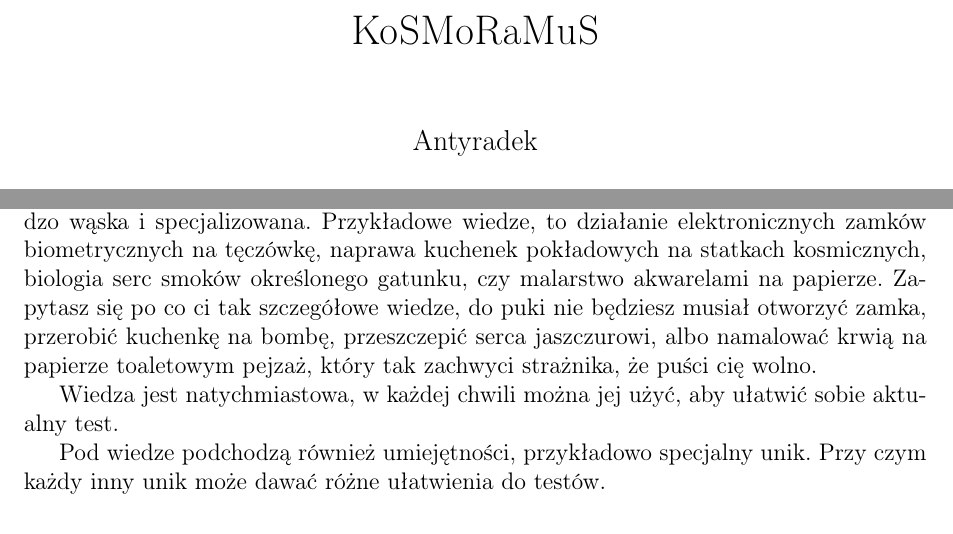
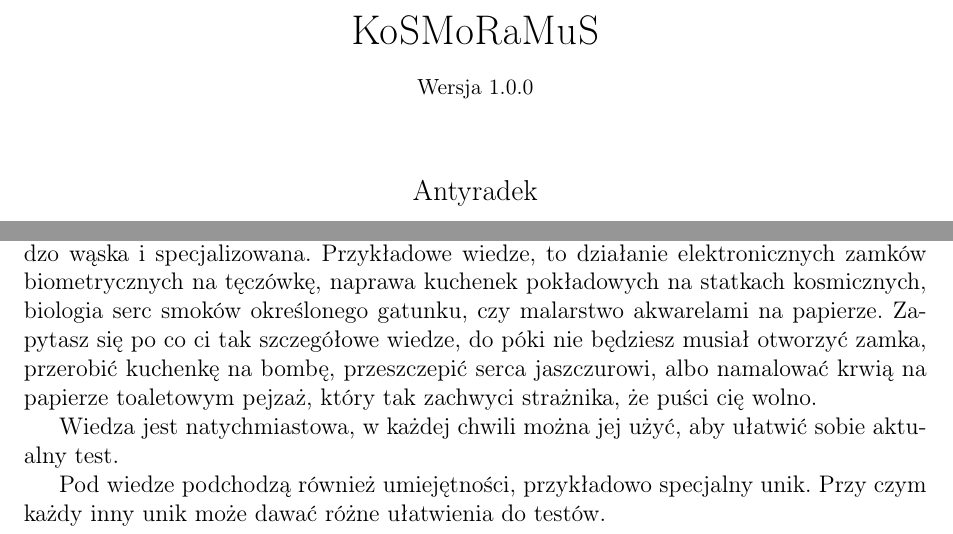
Before and after one commit to Antyradek/kosmoramus, a LaTeX document (docs/main.tex, which reads docs/chapters/description.tex): two parts of pages 1 and 13 of 34, joined at a grey line, cut so that both start at the same text. Compiled offline with pdfLaTeX.

Commit message:
Dodanie wersjonowania

```diff
--- a/docs/chapters/description.tex
+++ b/docs/chapters/description.tex
@@ -298,7 +298,7 @@ Nabyta wiedza pozwala wykonywać nowe i ciekawe czynności lepiej i bez utrudnie
 Każda wiedza opiera się o test cechy, który musi być zdany aby użyć wiedzy.
 Wiedza jest bardzo wąska i specjalizowana.
 Przykładowe wiedze, to działanie elektronicznych zamków biometrycznych na tęczówkę, naprawa kuchenek pokładowych na statkach kosmicznych, biologia serc smoków określonego gatunku, czy malarstwo akwarelami na papierze.
-Zapytasz się po co ci tak szczegółowe wiedze, do puki nie będziesz musiał otworzyć zamka, przerobić kuchenkę na bombę, przeszczepić serca jaszczurowi, albo namalować krwią na papierze toaletowym pejzaż, który tak zachwyci strażnika, że puści cię wolno.
+Zapytasz się po co ci tak szczegółowe wiedze, do póki nie będziesz musiał otworzyć zamka, przerobić kuchenkę na bombę, przeszczepić serca jaszczurowi, albo namalować krwią na papierze toaletowym pejzaż, który tak zachwyci strażnika, że puści cię wolno.
 
 Wiedza jest natychmiastowa, w każdej chwili można jej użyć, aby ułatwić sobie aktualny test.
 
--- a/docs/main.tex
+++ b/docs/main.tex
@@ -16,7 +16,7 @@
 \newcommand\chapterdir{chapters}
 \input{macros.tex}
 \begin{document}
-	\title{\kosmoramus}
+	\title{\kosmoramus\\{\small Wersja 1.0.0}}
 	\author{Antyradek}
 	\date{\today}
 	\maketitle
```
Also changed, not shown: docs/main.pdf.
